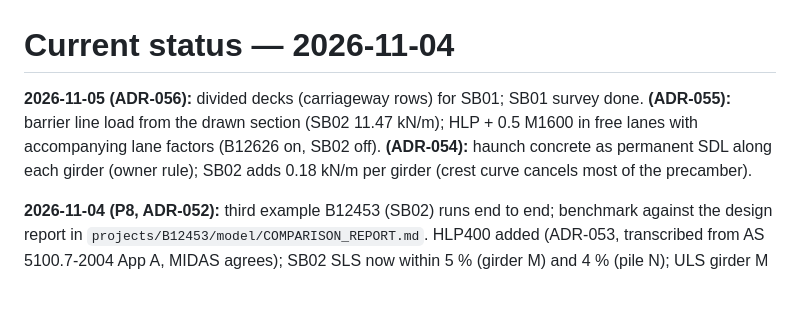
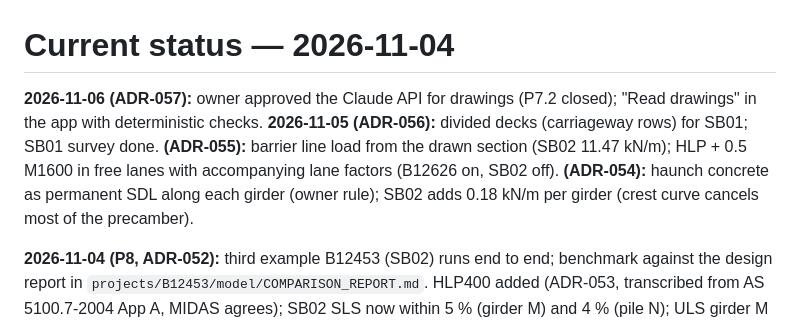
Before and after one commit to Masoud140/pdf2bim-platform, a Markdown page: docs/CURRENT_STATUS.md, the part around the change. Rendered like a GitHub page; blank space fills up the shorter version.

Commit message:
Status: P9.1 drawing reader
Co-Authored-By: Claude Opus 5.5 <noreply@anthropic.com>
Claude-Session: https://claude.ai/code/session_01PvNvNMzpEoCEDxfUrmvNo7

```diff
--- a/docs/CURRENT_STATUS.md
+++ b/docs/CURRENT_STATUS.md
@@ -1,6 +1,6 @@
 # Current status — 2026-11-04
 
-**2026-11-05 (ADR-056):** divided decks (carriageway rows) for SB01; SB01 survey done. **(ADR-055):** barrier line load from the drawn section (SB02 11.47 kN/m); HLP + 0.5 M1600 in free lanes with accompanying lane factors (B12626 on, SB02 off). **(ADR-054):** haunch concrete as permanent SDL along each girder (owner rule); SB02 adds 0.18 kN/m per girder (crest curve cancels most of the precamber).
+**2026-11-06 (ADR-057):** owner approved the Claude API for drawings (P7.2 closed); "Read drawings" in the app with deterministic checks. **2026-11-05 (ADR-056):** divided decks (carriageway rows) for SB01; SB01 survey done. **(ADR-055):** barrier line load from the drawn section (SB02 11.47 kN/m); HLP + 0.5 M1600 in free lanes with accompanying lane factors (B12626 on, SB02 off). **(ADR-054):** haunch concrete as permanent SDL along each girder (owner rule); SB02 adds 0.18 kN/m per girder (crest curve cancels most of the precamber).
 
 **2026-11-04 (P8, ADR-052):** third example B12453 (SB02) runs end to end; benchmark against the design report in `projects/B12453/model/COMPARISON_REPORT.md`. HLP400 added (ADR-053, transcribed from AS 5100.7-2004 App A, MIDAS agrees); SB02 SLS now within 5 % (girder M) and 4 % (pile N); ULS girder M −12 %.
 
```
Also changed, not shown: docs/NEXT_SESSION.md (+1 -1 lines).
